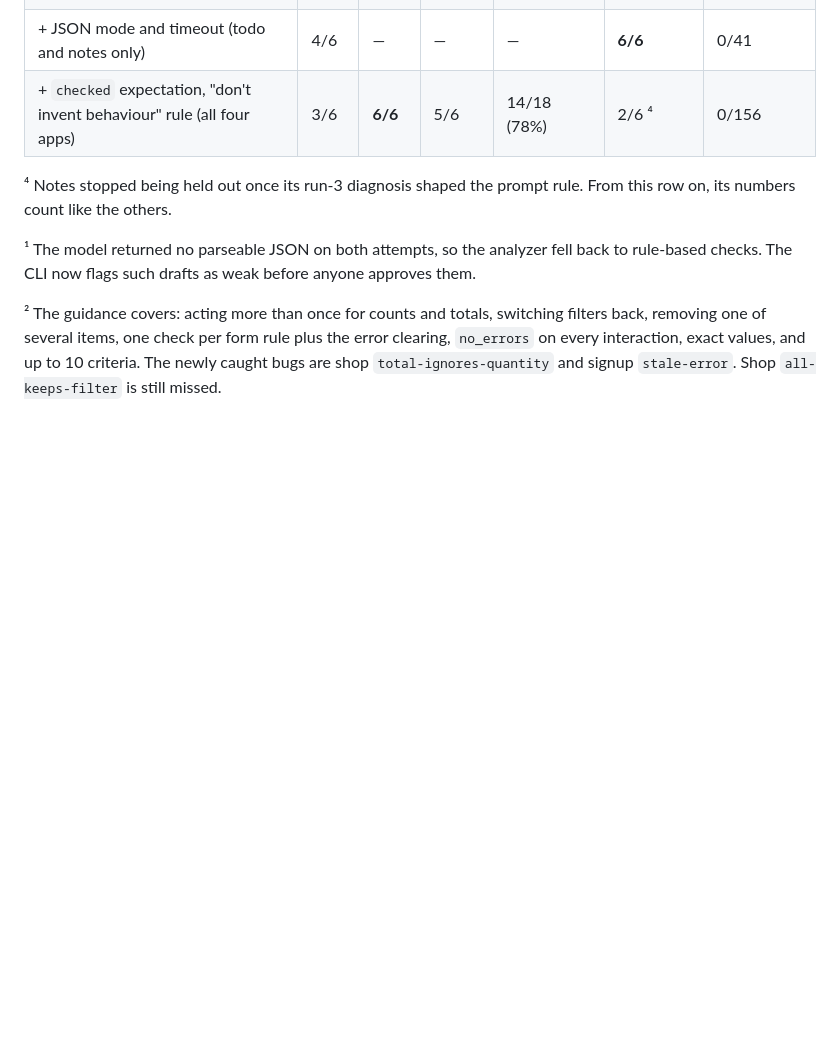
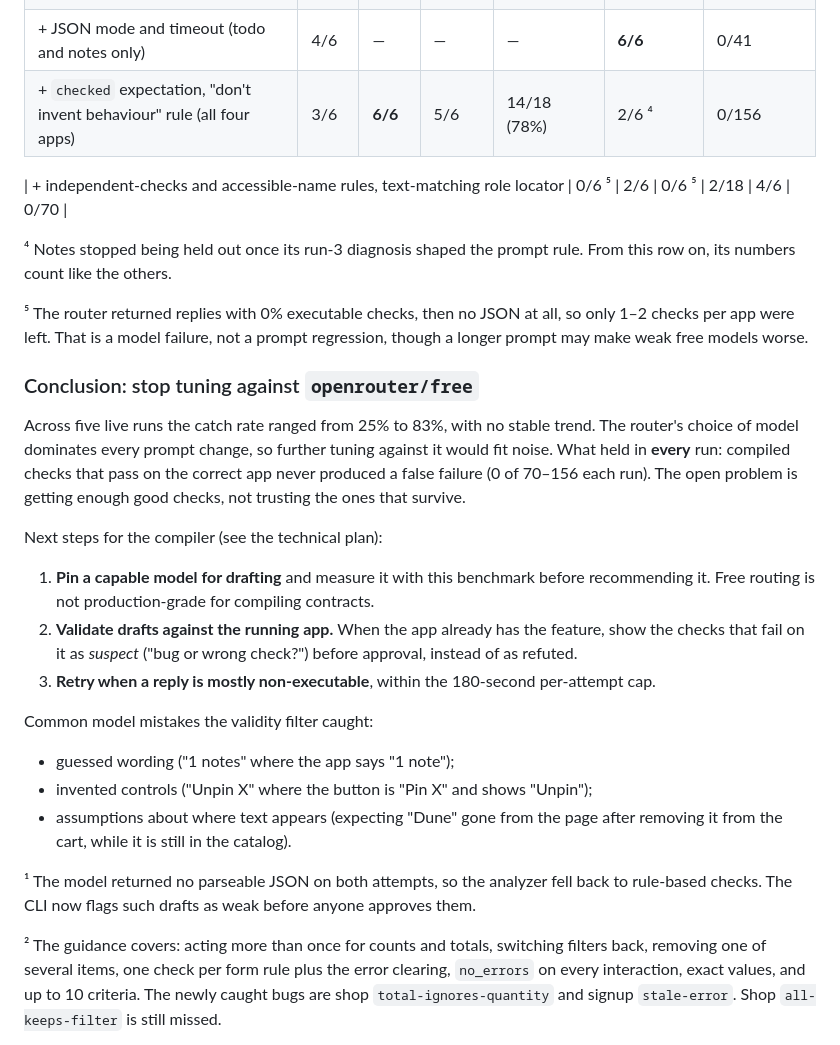
Before and after one commit to murtuza777/contexer-agent, a Markdown page: contexer-agent/bench/RESULTS.md, the part around the change. GitHub-like rendering; blank space fills up the shorter version.

```diff
--- a/contexer-agent/bench/RESULTS.md
+++ b/contexer-agent/bench/RESULTS.md
@@ -39,8 +39,42 @@ covers checks that survived that filter.
 | + JSON mode and timeout (todo and notes only) | 4/6 | — | — | — | **6/6** | 0/41 |
 | + `checked` expectation, "don't invent behaviour" rule (all four apps) | 3/6 | **6/6** | 5/6 | 14/18 (78%) | 2/6 ⁴ | 0/156 |
 
+| + independent-checks and accessible-name rules, text-matching role locator | 0/6 ⁵ | 2/6 | 0/6 ⁵ | 2/18 | 4/6 | 0/70 |
+
 ⁴ Notes stopped being held out once its run-3 diagnosis shaped the prompt
 rule. From this row on, its numbers count like the others.
+
+⁵ The router returned replies with 0% executable checks, then no JSON at all,
+so only 1–2 checks per app were left. That is a model failure, not a prompt
+regression, though a longer prompt may make weak free models worse.
+
+### Conclusion: stop tuning against `openrouter/free`
+
+Across five live runs the catch rate ranged from 25% to 83%, with no stable
+trend. The router's choice of model dominates every prompt change, so further
+tuning against it would fit noise. What held in **every** run: compiled checks
+that pass on the correct app never produced a false failure (0 of 70–156 each
+run). The open problem is getting enough good checks, not trusting the ones
+that survive.
+
+Next steps for the compiler (see the technical plan):
+
+1. **Pin a capable model for drafting** and measure it with this benchmark
+   before recommending it. Free routing is not production-grade for
+   compiling contracts.
+2. **Validate drafts against the running app.** When the app already has the
+   feature, show the checks that fail on it as *suspect* ("bug or wrong
+   check?") before approval, instead of as refuted.
+3. **Retry when a reply is mostly non-executable**, within the 180-second
+   per-attempt cap.
+
+Common model mistakes the validity filter caught:
+
+- guessed wording ("1 notes" where the app says "1 note");
+- invented controls ("Unpin X" where the button is "Pin X" and shows
+  "Unpin");
+- assumptions about where text appears (expecting "Dune" gone from the page
+  after removing it from the cart, while it is still in the catalog).
 
 ¹ The model returned no parseable JSON on both attempts, so the analyzer fell
 back to rule-based checks. The CLI now flags such drafts as weak before
```
Also changed, not shown: README.md (+1 -1 lines), contexer-agent/docs/roadmap.md (+20 -0 lines).
